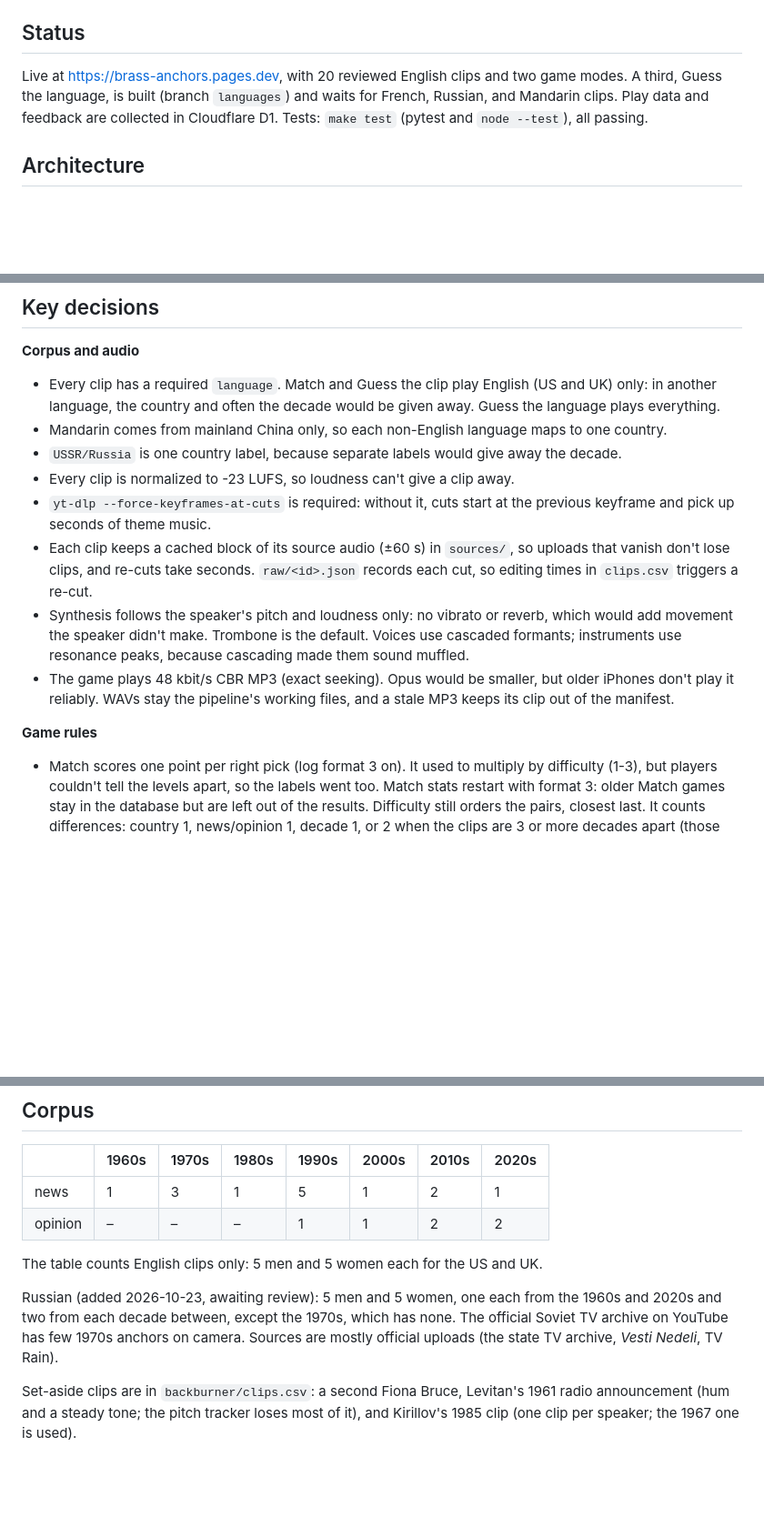
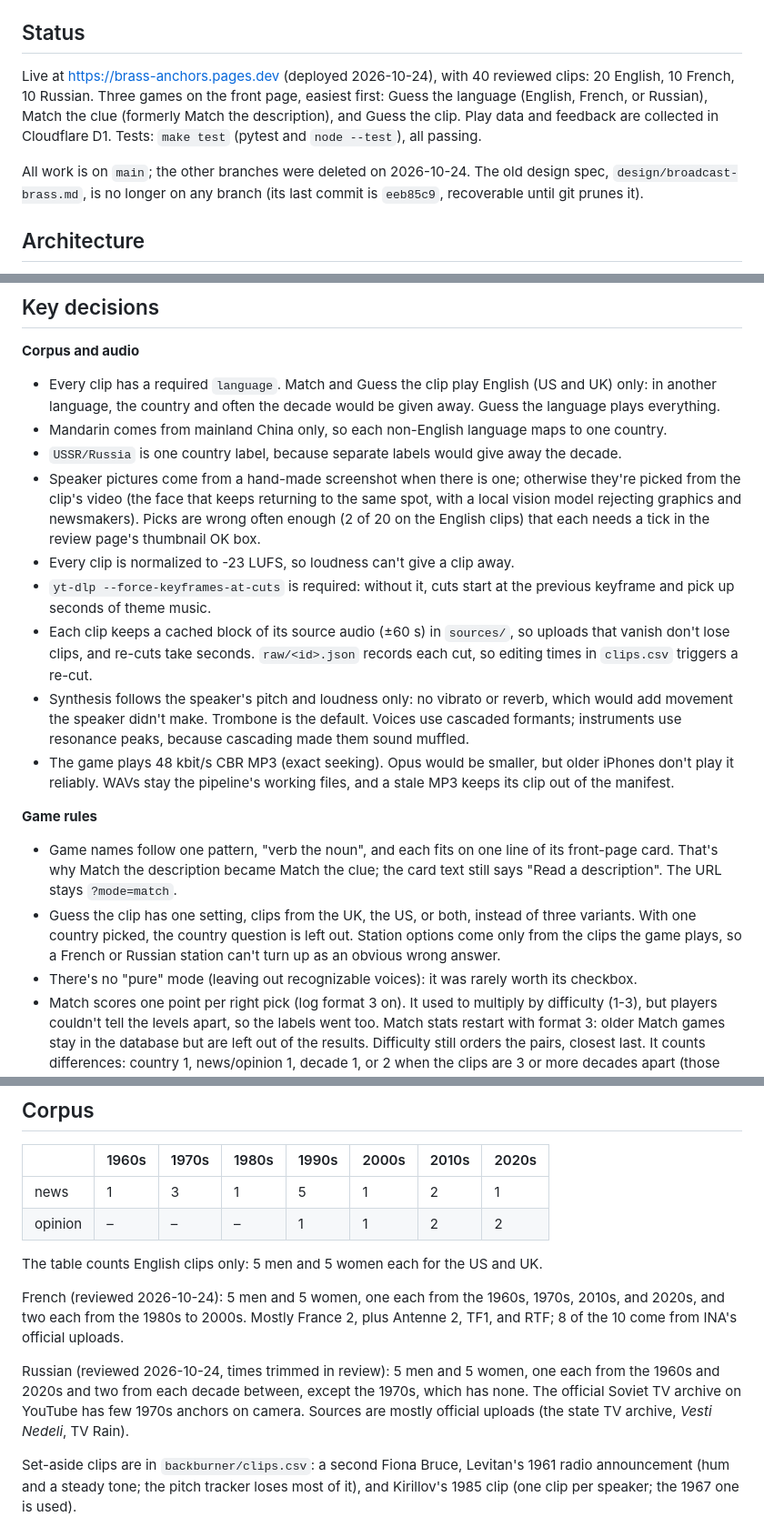
Before and after one commit to gkossinets/brass-anchors, a Markdown page: PROJECT.md, 3 parts joined by grey strips. Shown at 91% size. Rendered like a GitHub page; blank space fills up the shorter version.

Commit message:
PROJECT.md: French and Russian live, Match the clue, one branch
Co-Authored-By: Claude Opus 5.5 <noreply@anthropic.com>

```diff
--- a/PROJECT.md
+++ b/PROJECT.md
@@ -4,7 +4,9 @@ Status, architecture, the reasons behind non-obvious choices, and what's next. H
 
 ## Status
 
-Live at <https://brass-anchors.pages.dev>, with 20 reviewed English clips and two game modes. A third, Guess the language, is built (branch `languages`) and waits for French, Russian, and Mandarin clips. Play data and feedback are collected in Cloudflare D1. Tests: `make test` (pytest and `node --test`), all passing.
+Live at <https://brass-anchors.pages.dev> (deployed 2026-10-24), with 40 reviewed clips: 20 English, 10 French, 10 Russian. Three games on the front page, easiest first: Guess the language (English, French, or Russian), Match the clue (formerly Match the description), and Guess the clip. Play data and feedback are collected in Cloudflare D1. Tests: `make test` (pytest and `node --test`), all passing.
+
+All work is on `main`; the other branches were deleted on 2026-10-24. The old design spec, `design/broadcast-brass.md`, is no longer on any branch (its last commit is `eeb85c9`, recoverable until git prunes it).
 
 ## Architecture
 
@@ -19,6 +21,7 @@ Live at <https://brass-anchors.pages.dev>, with 20 reviewed English clips and tw
 - Every clip has a required `language`. Match and Guess the clip play English (US and UK) only: in another language, the country and often the decade would be given away. Guess the language plays everything.
 - Mandarin comes from mainland China only, so each non-English language maps to one country.
 - `USSR/Russia` is one country label, because separate labels would give away the decade.
+- Speaker pictures come from a hand-made screenshot when there is one; otherwise they're picked from the clip's video (the face that keeps returning to the same spot, with a local vision model rejecting graphics and newsmakers). Picks are wrong often enough (2 of 20 on the English clips) that each needs a tick in the review page's thumbnail OK box.
 - Every clip is normalized to -23 LUFS, so loudness can't give a clip away.
 - `yt-dlp --force-keyframes-at-cuts` is required: without it, cuts start at the previous keyframe and pick up seconds of theme music.
 - Each clip keeps a cached block of its source audio (±60 s) in `sources/`, so uploads that vanish don't lose clips, and re-cuts take seconds. `raw/<id>.json` records each cut, so editing times in `clips.csv` triggers a re-cut.
@@ -26,6 +29,9 @@ Live at <https://brass-anchors.pages.dev>, with 20 reviewed English clips and tw
 - The game plays 48 kbit/s CBR MP3 (exact seeking). Opus would be smaller, but older iPhones don't play it reliably. WAVs stay the pipeline's working files, and a stale MP3 keeps its clip out of the manifest.
 
 **Game rules**
+- Game names follow one pattern, "verb the noun", and each fits on one line of its front-page card. That's why Match the description became Match the clue; the card text still says "Read a description". The URL stays `?mode=match`.
+- Guess the clip has one setting, clips from the UK, the US, or both, instead of three variants. With one country picked, the country question is left out. Station options come only from the clips the game plays, so a French or Russian station can't turn up as an obvious wrong answer.
+- There's no "pure" mode (leaving out recognizable voices): it was rarely worth its checkbox.
 - Match scores one point per right pick (log format 3 on). It used to multiply by difficulty (1-3), but players couldn't tell the levels apart, so the labels went too. Match stats restart with format 3: older Match games stay in the database but are left out of the results. Difficulty still orders the pairs, closest last. It counts differences: country 1, news/opinion 1, decade 1, or 2 when the clips are 3 or more decades apart (those are easy to hear). Easy is 3+, medium 2, hard 1.
 - No clip plays twice in a Match game, because a heard clip is recognizable by its opening. So a game is at most half as many rounds as there are clips. Pairing is a randomized backtracking search with restarts, which keeps the full easy-to-hard ramp.
 - Stats for geeks use thresholds relative to each clip's own speech level, since recordings differ. The speaking rate is labelled rough (r = 0.57 against transcripts), and it's shown for English only, the language it was calibrated on.
@@ -49,7 +55,9 @@ Live at <https://brass-anchors.pages.dev>, with 20 reviewed English clips and tw
 
 The table counts English clips only: 5 men and 5 women each for the US and UK.
 
-Russian (added 2026-10-23, awaiting review): 5 men and 5 women, one each from the 1960s and 2020s and two from each decade between, except the 1970s, which has none. The official Soviet TV archive on YouTube has few 1970s anchors on camera. Sources are mostly official uploads (the state TV archive, *Vesti Nedeli*, TV Rain).
+French (reviewed 2026-10-24): 5 men and 5 women, one each from the 1960s, 1970s, 2010s, and 2020s, and two each from the 1980s to 2000s. Mostly France 2, plus Antenne 2, TF1, and RTF; 8 of the 10 come from INA's official uploads.
+
+Russian (reviewed 2026-10-24, times trimmed in review): 5 men and 5 women, one each from the 1960s and 2020s and two from each decade between, except the 1970s, which has none. The official Soviet TV archive on YouTube has few 1970s anchors on camera. Sources are mostly official uploads (the state TV archive, *Vesti Nedeli*, TV Rain).
 
 Set-aside clips are in `backburner/clips.csv`: a second Fiona Bruce, Levitan's 1961 radio announcement (hum and a steady tone; the pitch tracker loses most of it), and Kirillov's 1985 clip (one clip per speaker; the 1967 one is used).
 
```
Also changed, not shown: other parts of PROJECT.md (+1 -1 lines).
